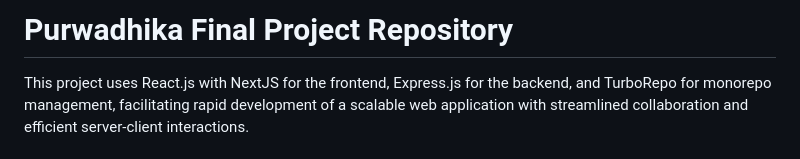
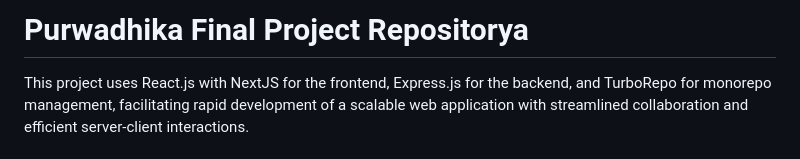
Before and after one commit to Servond/JCWDOL01301-05, a Markdown page: README.md, the part around the change. Drawn GitHub-style.

```diff
--- a/README.md
+++ b/README.md
@@ -1,4 +1,4 @@
-# Purwadhika Final Project Repository
+# Purwadhika Final Project Repositorya
 
 This project uses React.js with NextJS for the frontend, Express.js for the backend, and TurboRepo for monorepo management, facilitating rapid development of a scalable web application with streamlined collaboration and efficient server-client interactions.
 
```
